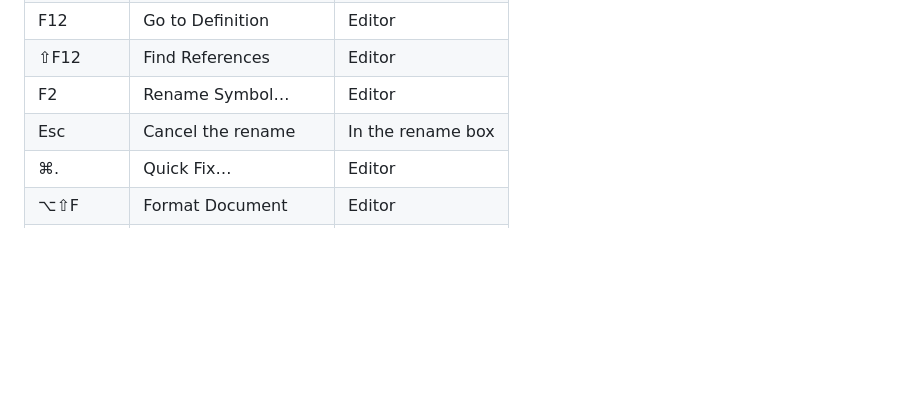
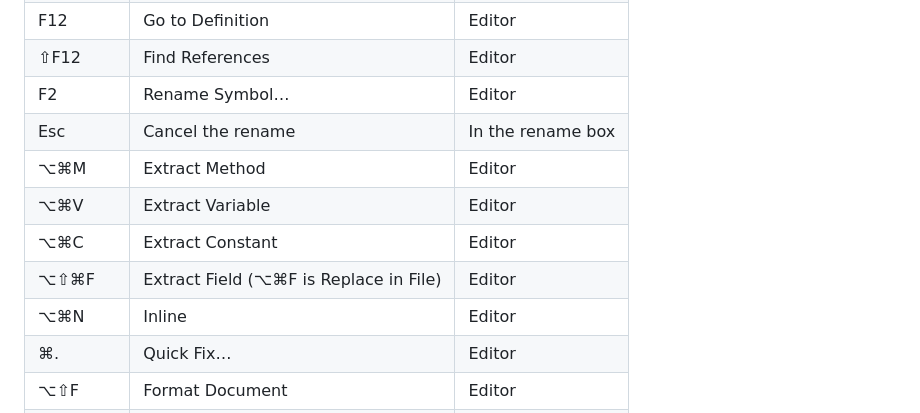
Before and after one commit to snoutdata/snout-code, a Markdown page: docs/keyboard-shortcuts.md, the part around the change. GitHub-like rendering; blank space fills up the shorter version.

```diff
--- a/docs/keyboard-shortcuts.md
+++ b/docs/keyboard-shortcuts.md
@@ -64,6 +64,11 @@ Some keys mean different things in different places. Where a shortcut only works
 | ⇧F12 | Find References | Editor |
 | F2 | Rename Symbol… | Editor |
 | Esc | Cancel the rename | In the rename box |
+| ⌥⌘M | Extract Method | Editor |
+| ⌥⌘V | Extract Variable | Editor |
+| ⌥⌘C | Extract Constant | Editor |
+| ⌥⇧⌘F | Extract Field (⌥⌘F is Replace in File) | Editor |
+| ⌥⌘N | Inline | Editor |
 | ⌘. | Quick Fix… | Editor |
 | ⌥⇧F | Format Document | Editor |
 | ⌥⇧O | Organize Imports | Editor |
```
Also changed, not shown: docs/java.md (+24 -2 lines), docs/images/extract-method.png (added), 15 other files.
